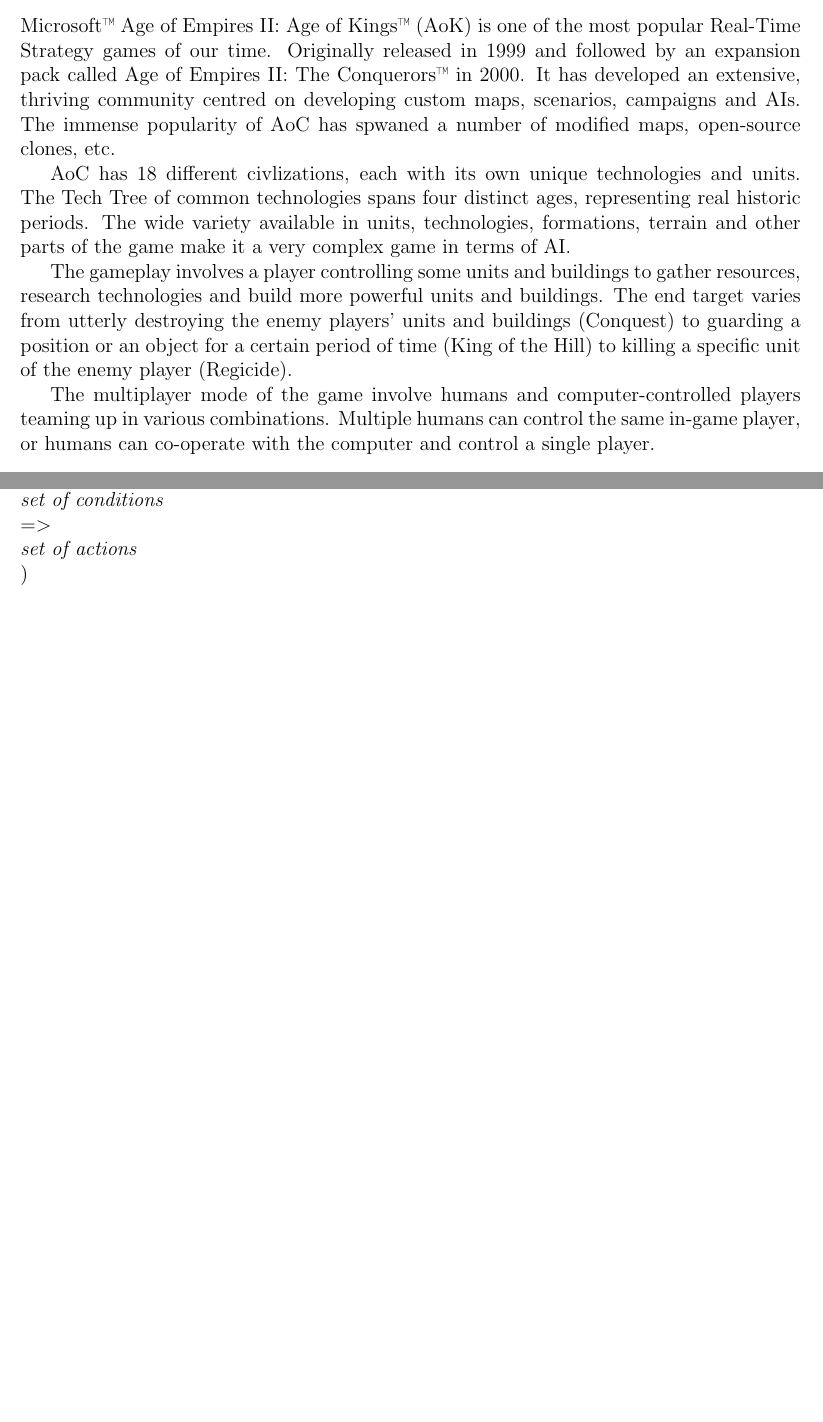
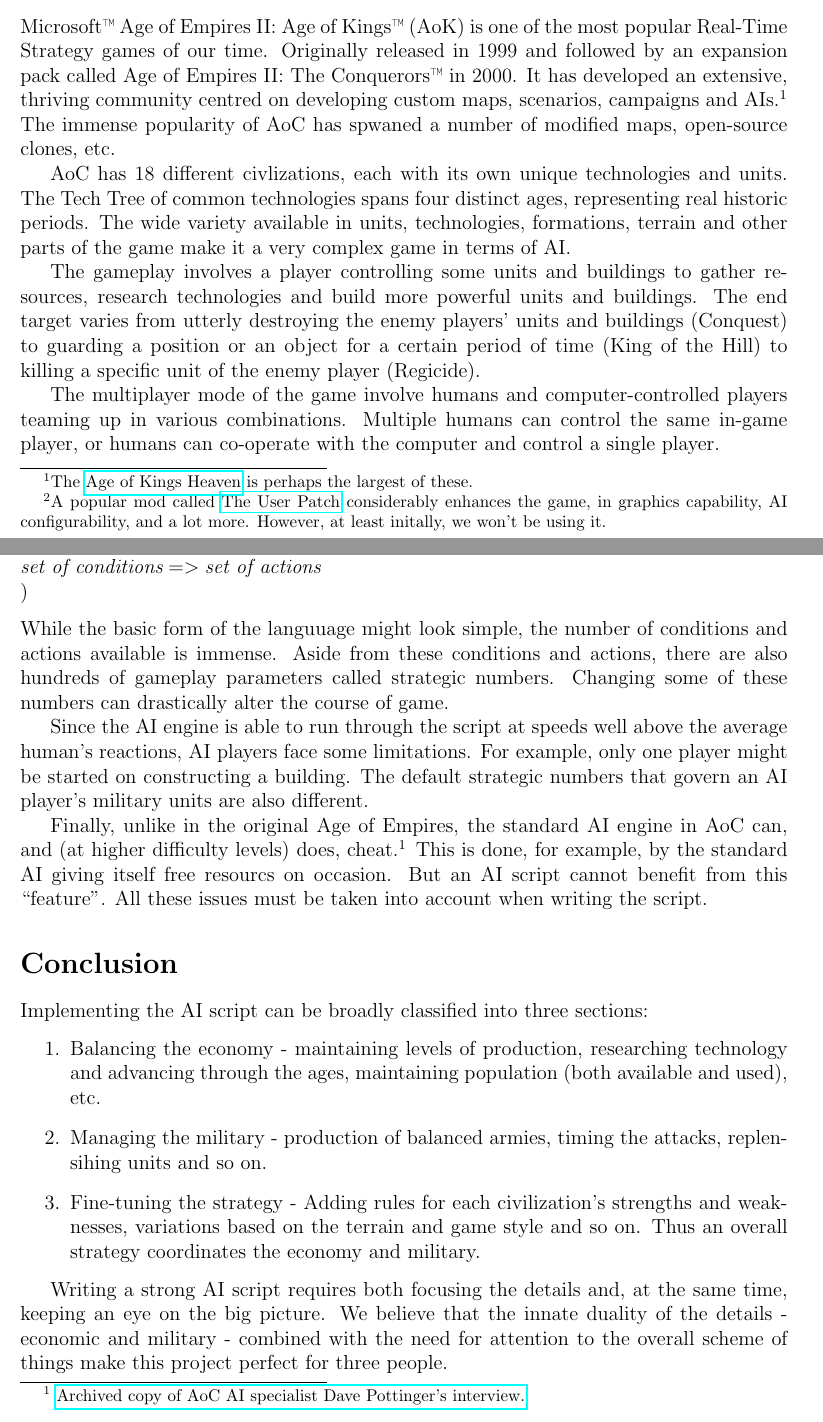
Before and after one commit to muru/cs699, a LaTeX document (aoe/First Report.tex): two parts of pages 1 and 3 of 3, joined at a grey line, cut so that both start at the same text, the shorter picture padded with empty space. Compiled offline with pdfLaTeX.

Commit message:
A reasonably complete draft.

```diff
--- a/aoe/First Report.tex
+++ b/aoe/First Report.tex
@@ -4,7 +4,7 @@
 \usepackage{latexsym}
 \usepackage{graphicx}
 \usepackage{hyperref}
-\usepackage{a4wide}
+\usepackage{fullpage}
 \usepackage{program}
 % \usepackage{html}
 \hyphenpenalty=750
@@ -22,11 +22,11 @@
 Microsoft for AoC.
 \section*{Introduction}
 Microsoft{\small \texttrademark} Age of Empires II: Age of Kings{\small \texttrademark} (AoK) is
-one of the most popular Real-Time Strategy games of our time. Originally released in 1999 and followed
-by an expansion pack called Age of Empires II: The Conquerors{\small \texttrademark}
+one of the most popular Real-Time Strategy games of our time. Originally released in 1999
+and followed by an expansion pack called Age of Empires II: The Conquerors{\small \texttrademark}
 in 2000. It has developed an extensive, thriving community centred on developing custom maps,
-scenarios, campaigns and AIs. The immense popularity of AoC has spwaned a number of modified maps,
-open-source clones, etc.
+scenarios, campaigns and AIs.\footnotemark[1] The immense popularity of AoC has spwaned a number
+of modified maps, open-source clones, etc.
 
 AoC has 18 different civlizations, each with its own unique technologies and units. The Tech Tree of
 common technologies spans four distinct ages, representing real historic periods.  The wide variety
@@ -41,7 +41,11 @@
 The multiplayer mode of the game involve humans and computer-controlled players teaming up in various
 combinations. Multiple humans can control the same in-game player, or humans can co-operate with
 the computer and control a single player.
-
+\footnotetext[1]{The \href{http://www.aok.heavengames.com/}{Age of Kings Heaven} is perhaps the
+largest of these.}
+\footnotetext[2]{A popular mod called \href{http://userpatch.aiscripters.net/}{The User Patch}
+considerably enhances the game, in graphics capability, AI configurability, and a lot more. However,
+at least initally, we won't be using it.}
 \subsection*{Economy}
 Civilian units, called ``villagers'', are used to gather resources. Resources can be used to train units,
 construct buildings, and research technologies, among other things; for example, players can research
@@ -72,6 +71,11 @@
 civilizations, whereas the Teutons produce particularly powerful infantry. The Celts feature infantry
 using throwing axes, thus giving them ranged abilites without the typical weakness of archers. And so
 on for the other civilizaitions.
+
+Strategic decisions are of immense importance in a Real-Time Strategy game like AoC. The layout of the
+terrain, availability of resources, locations of allies, strengths and weaknesses of their civilizations,
+all go into deciding a good strategy, which acts as an overall guide, or framework,  using which the
+individual players make appropriate tactical decisions.
 
 One must also consider the logistics involved:
 \begin{itemize}
@@ -87,19 +91,56 @@
 		\item Maintaining a level of resources, to allow for quick replenishment.
 		\item Ensuring that the replacement units reach the main army in a usable and orderly manner.
 	\end{itemize}
-	\item Retreating under fire with minimal losses.
+	\item Retreating under fire while minimizing losses.
 \end{itemize}
 
 \section*{Scripting}
-Scripting in AoC is based on a propritary system provided by Microsoft. A vaguely Lisp-like
-language is used throughout. The essential form of a command in a script looks like this:
+Scripting in AoC is based on a propritary system provided by Microsoft. A vaguely
+Lisp-like language is used throughout. The essential form of a command in a script
+looks like this:
 \begin{program}
 (
-	\emph{set of conditions}
-	=>
-	\emph{set of actions}
+	\emph{set of conditions} =>	\emph{set of actions}
 )
 \end{program}
+While the basic form of the languuage might look simple, the number of conditions and
+actions available is immense. Aside from these conditions and actions, there are also
+hundreds of gameplay parameters called strategic numbers. Changing some of these numbers
+can drastically alter the course of game.
+
+Since the AI engine is able to run through the script at speeds well above the average
+human's reactions, AI players face some limitations. For example, only one player might
+be started on constructing a building. The default strategic numbers that govern an AI
+player's military units are also different.
+
+Finally, unlike in the original Age of Empires, the standard AI engine in AoC can,
+and (at higher difficulty levels) does, cheat.\footnotemark[1] This is done, for
+example, by the standard AI giving itself free resourcs on occasion. But an AI
+script cannot benefit from this ``feature''. All these issues must be taken into
+account when writing the script.
+
+\footnotetext[1]{\
+	\href{http://web.archive.org/web/20081013144438/http://www.microsoft.com/games/empires/behind_dave.htm}{Archived copy of AoC AI specialist Dave Pottinger's interview.}}
+
+\section*{Conclusion}
+Implementing the AI script can be broadly classified into three sections:
+\begin{enumerate}
+	\item Balancing the economy - maintaining levels of production, researching technology
+		and advancing through the ages, maintaining population (both available and used), etc.
+	\item Managing the military - production of balanced armies, timing the attacks,
+		replensihing units and so on.
+	\item Fine-tuning the strategy - Adding rules for each civilization's strengths and
+		weaknesses, variations based on the terrain and game style and so on.
+		Thus an overall strategy coordinates the economy and military.
+\end{enumerate}
+
+Writing a strong AI script requires both focusing the details and, at the same time,
+keeping an eye on the big picture. We believe that the innate duality of the details -
+economic and military - combined with the need for attention to the overall scheme of
+things make this project perfect for three people.
+
+
+\end{document}
 
 %To analyse the spring-mass system and solve its second-order, first-degree differential equation to find the displacement of the mass
 % through direct analysis method as well as Runge-Kutta (5,4) Method.
```
Also changed, not shown: aoe/First Report.tex (8 more changed lines).
